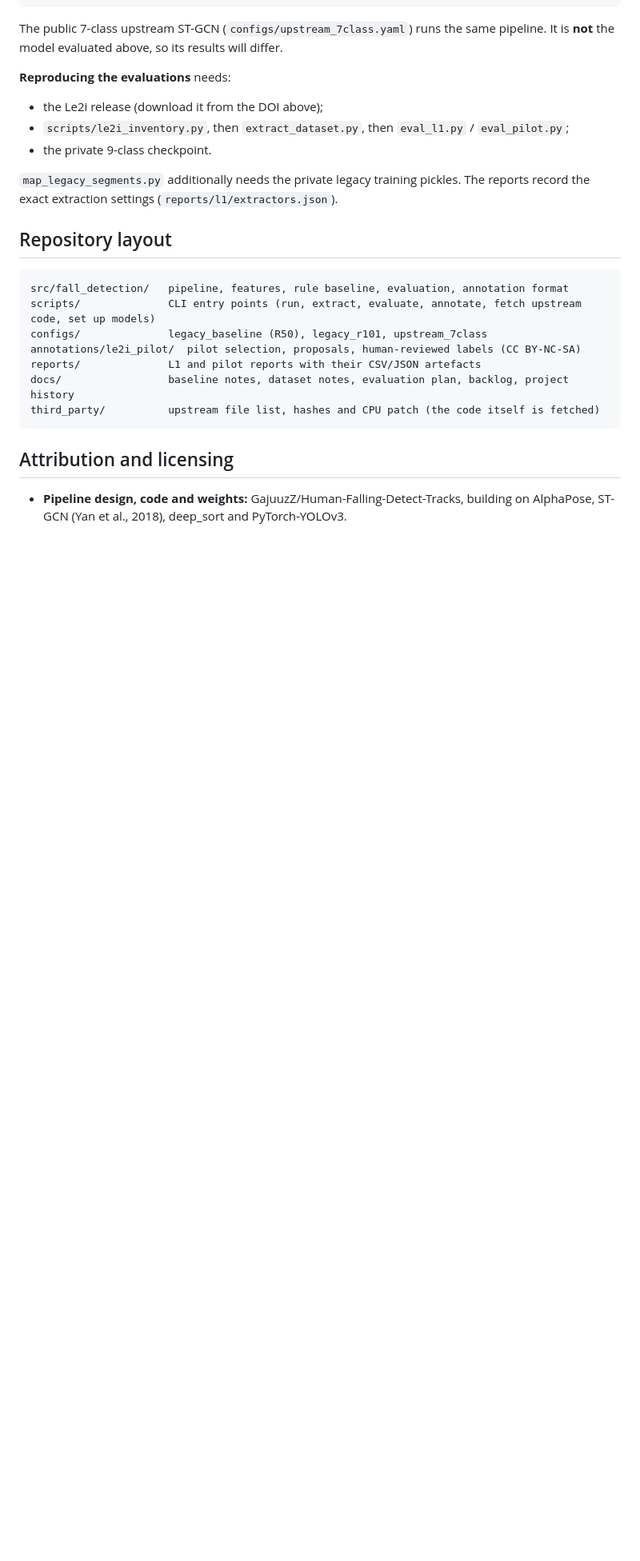
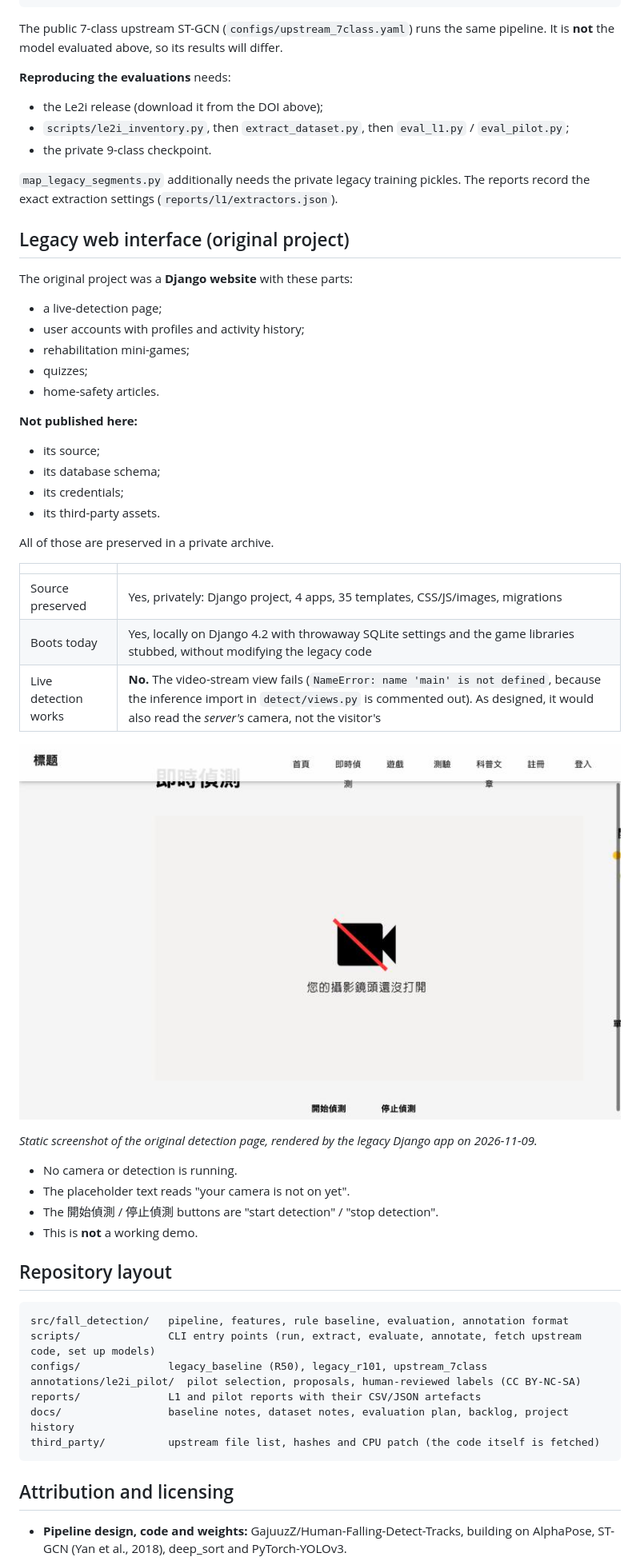
Before and after one commit to jc-111/fall-detection-evaluation, a Markdown page: README.md, the part around the change. Shown at 80% size. Drawn GitHub-style; pictures changed too: docs/legacy_web/detection_page_static.jpg (added); blank space fills up the shorter version.

Commit message:
README: legacy web interface section with a labelled static screenshot
Co-Authored-By: Claude Opus 5.5 <noreply@anthropic.com>

````diff
--- a/README.md
+++ b/README.md
@@ -145,6 +145,37 @@ The public 7-class upstream ST-GCN (`configs/upstream_7class.yaml`) runs the sam
 
 `map_legacy_segments.py` additionally needs the private legacy training pickles. The reports record the exact extraction settings (`reports/l1/extractors.json`).
 
+## Legacy web interface (original project)
+
+The original project was a **Django website** with these parts:
+- a live-detection page;
+- user accounts with profiles and activity history;
+- rehabilitation mini-games;
+- quizzes;
+- home-safety articles.
+
+**Not published here:**
+- its source;
+- its database schema;
+- its credentials;
+- its third-party assets.
+
+All of those are preserved in a private archive.
+
+| | |
+|---|---|
+| Source preserved | Yes, privately: Django project, 4 apps, 35 templates, CSS/JS/images, migrations |
+| Boots today | Yes, locally on Django 4.2 with throwaway SQLite settings and the game libraries stubbed, without modifying the legacy code |
+| Live detection works | **No.** The video-stream view fails (`NameError: name 'main' is not defined`, because the inference import in `detect/views.py` is commented out). As designed, it would also read the *server's* camera, not the visitor's |
+
+![Legacy detection page, static screenshot](docs/legacy_web/detection_page_static.jpg)
+
+*Static screenshot of the original detection page, rendered by the legacy Django app on 2026-11-09.*
+- No camera or detection is running.
+- The placeholder text reads "your camera is not on yet".
+- The 開始偵測 / 停止偵測 buttons are "start detection" / "stop detection".
+- This is **not** a working demo.
+
 ## Repository layout
 
 ```
````
